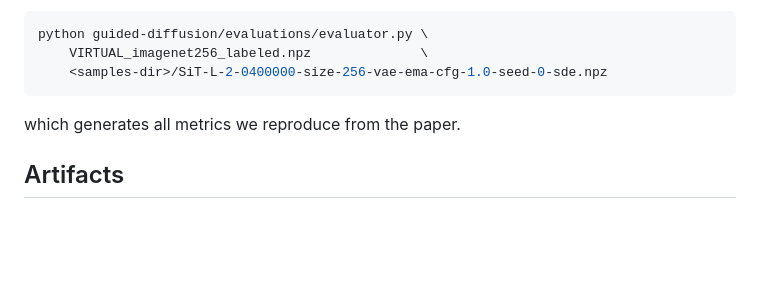
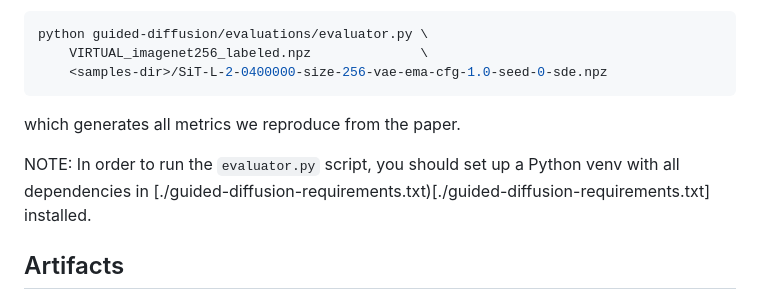
Before and after one commit to MarkMizzi/ADTL-Assignment-2, a Markdown page: README.md, the part around the change. GitHub-like rendering; blank space fills up the shorter version.

Commit message:
Add link to requirements.txt for guided-diffusion script

````diff
--- a/README.md
+++ b/README.md
@@ -88,6 +88,8 @@ python guided-diffusion/evaluations/evaluator.py \
 ```
 which generates all metrics we reproduce from the paper.
 
+NOTE: In order to run the `evaluator.py` script, you should set up a Python venv with all dependencies in [./guided-diffusion-requirements.txt)[./guided-diffusion-requirements.txt] installed.
+
 ## Artifacts
 
 Artifacts such as trained models and images generated for evaluation are available at [this link](https://sharepoint.markmizzi.com/atdl-assignment-2/), and are organized in the following format:
````
